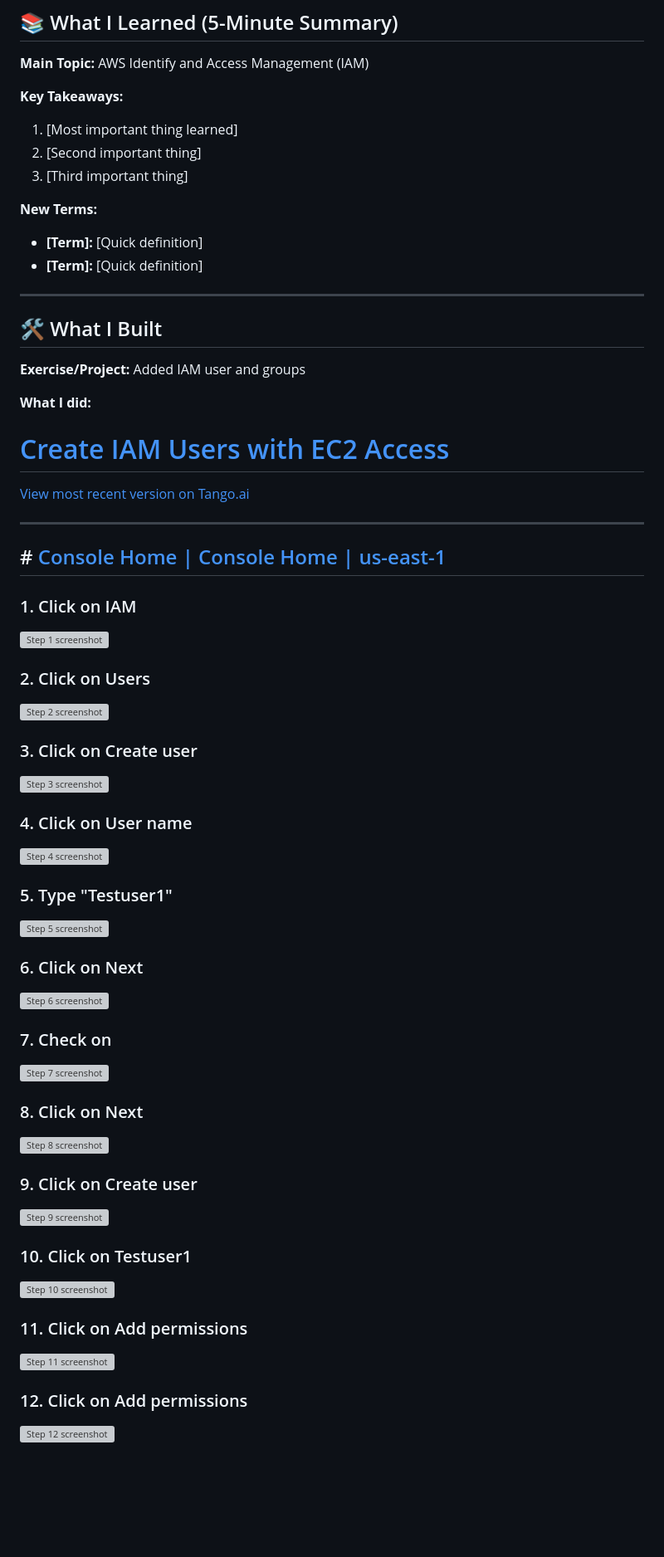
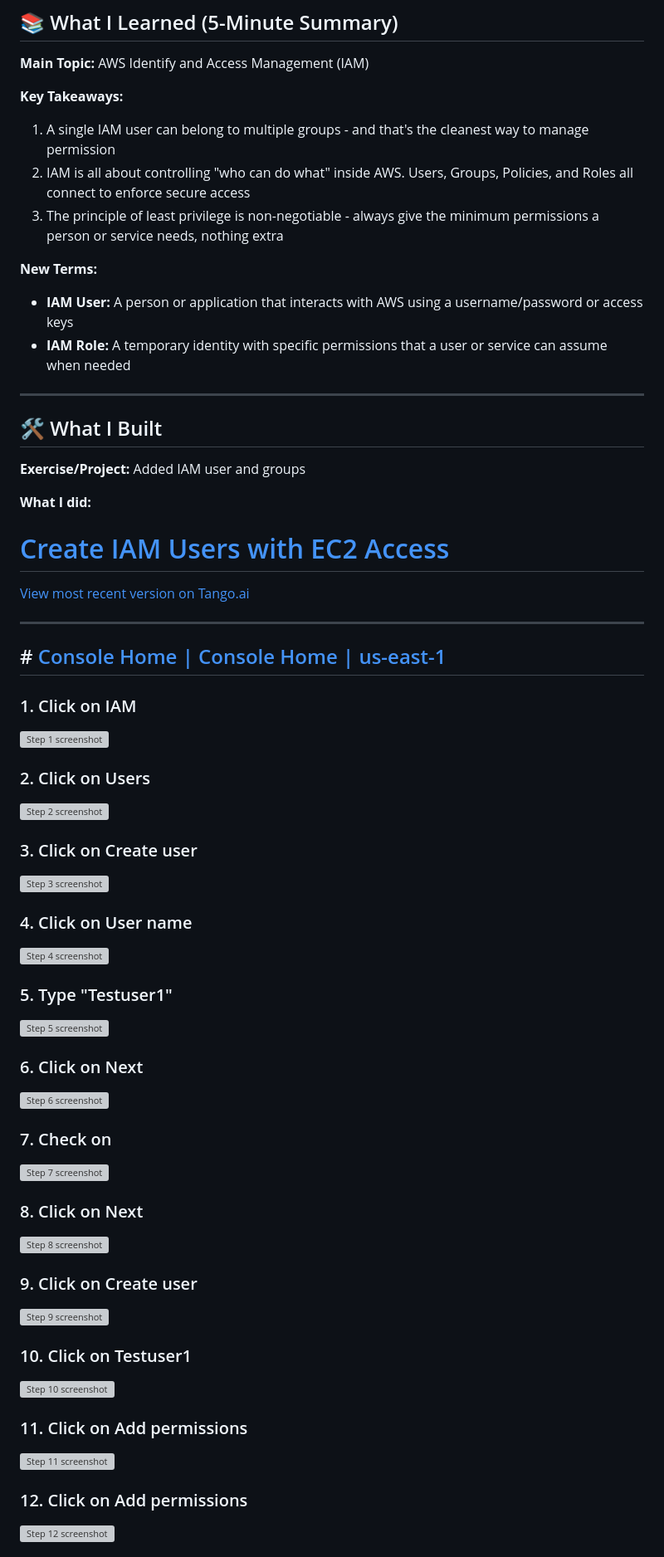
Before and after one commit to ShannonPosey/90-day-aws-journey, a Markdown page: day-02-introduction-to-IAM/day-2-notes.md, the part around the change printed below. Shown: that part at 83% size. Drawn GitHub-style; blank space fills up the shorter version; grey boxes are pictures that could not be loaded.

```diff
--- a/day-02-introduction-to-IAM/day-2-notes.md
+++ b/day-02-introduction-to-IAM/day-2-notes.md
@@ -17,13 +17,13 @@
 **Main Topic:** AWS Identify and Access Management (IAM)
 
 **Key Takeaways:**
-1. [Most important thing learned]
-2. [Second important thing]
-3. [Third important thing]
+1. A single IAM user can belong to multiple groups - and that's the cleanest way to manage permission
+2. IAM is all about controlling "who can do what" inside AWS. Users, Groups, Policies, and Roles all connect to enforce secure access
+3. The principle of least privilege is non-negotiable - always give the minimum permissions a person or service needs, nothing extra
 
 **New Terms:**
-- **[Term]:** [Quick definition]
-- **[Term]:** [Quick definition]
+- **IAM User:** A person or application that interacts with AWS using a username/password or access keys
+- **IAM Role:** A temporary identity with specific permissions that a user or service can assume when needed
 
 ---
 
@@ -37,58 +37,44 @@
 [View most recent version on Tango.ai](https://app.tango.us/app/workflow/8730f5e4-6374-41bd-b30f-ee8f5480d130?utm_source=markdown&utm_medium=markdown&utm_campaign=workflow%20export%20links)
 
 
-
 ***
-
 
 
 
 ## # [Console Home | Console Home | us-east-1](https://us-east-1.console.aws.amazon.com/console/home?nc2=h_si&region=us-east-1&src=header-signin#)
 
-
 ### 1. Click on IAM
 ![Step 1 screenshot](https://images.tango.us/workflows/8730f5e4-6374-41bd-b30f-ee8f5480d130/steps/86039de0-e045-415d-9bb6-09d9551a96e9/4d79c597-b3a6-4fc1-8582-e87d7da3e992.png?crop=focalpoint&fit=crop&fp-x=0.1839&fp-y=0.2111&fp-z=3.0815&w=1200&border=2%2CF4F2F7&border-radius=8%2C8%2C8%2C8&border-radius-inner=8%2C8%2C8%2C8&blend-align=bottom&blend-mode=normal&blend-x=0&blend-w=1200&blend64=aHR0cHM6Ly9pbWFnZXMudGFuZ28udXMvc3RhdGljL21hZGUtd2l0aC10YW5nby13YXRlcm1hcmstdjIucG5n&mark-x=567&mark-y=325&m64=aHR0cHM6Ly9pbWFnZXMudGFuZ28udXMvc3RhdGljL2JsYW5rLnBuZz9tYXNrPWNvcm5lcnMmYm9yZGVyPTYlMkNGRjc0NDImdz02NyZoPTUzJmZpdD1jcm9wJmNvcm5lci1yYWRpdXM9MTA%3D)
-
 
 ### 2. Click on Users
 ![Step 2 screenshot](https://images.tango.us/workflows/8730f5e4-6374-41bd-b30f-ee8f5480d130/steps/a750c36c-2a57-4bdd-b123-51ed133c49d5/d87dfa02-bd57-4152-b7a2-f97f3470ccac.png?crop=focalpoint&fit=crop&fp-x=0.0248&fp-y=0.3369&fp-z=3.0815&w=1200&border=2%2CF4F2F7&border-radius=8%2C8%2C8%2C8&border-radius-inner=8%2C8%2C8%2C8&blend-align=bottom&blend-mode=normal&blend-x=0&blend-w=1200&blend64=aHR0cHM6Ly9pbWFnZXMudGFuZ28udXMvc3RhdGljL21hZGUtd2l0aC10YW5nby13YXRlcm1hcmstdjIucG5n&mark-x=48&mark-y=325&m64=aHR0cHM6Ly9pbWFnZXMudGFuZ28udXMvc3RhdGljL2JsYW5rLnBuZz9tYXNrPWNvcm5lcnMmYm9yZGVyPTYlMkNGRjc0NDImdz04NyZoPTUzJmZpdD1jcm9wJmNvcm5lci1yYWRpdXM9MTA%3D)
 
-
 ### 3. Click on Create user
 ![Step 3 screenshot](https://images.tango.us/workflows/8730f5e4-6374-41bd-b30f-ee8f5480d130/steps/1720691f-5426-49e8-a06a-1be7c40ac705/8773aeb2-04df-49a9-8fe8-7bf43f4fd33e.png?crop=focalpoint&fit=crop&fp-x=0.9465&fp-y=0.4099&fp-z=2.9740&w=1200&border=2%2CF4F2F7&border-radius=8%2C8%2C8%2C8&border-radius-inner=8%2C8%2C8%2C8&blend-align=bottom&blend-mode=normal&blend-x=0&blend-w=1200&blend64=aHR0cHM6Ly9pbWFnZXMudGFuZ28udXMvc3RhdGljL21hZGUtd2l0aC10YW5nby13YXRlcm1hcmstdjIucG5n&mark-x=886&mark-y=314&m64=aHR0cHM6Ly9pbWFnZXMudGFuZ28udXMvc3RhdGljL2JsYW5rLnBuZz9tYXNrPWNvcm5lcnMmYm9yZGVyPTYlMkNGRjc0NDImdz0yNDYmaD03NiZmaXQ9Y3JvcCZjb3JuZXItcmFkaXVzPTEw)
-
 
 ### 4. Click on User name
 ![Step 4 screenshot](https://images.tango.us/workflows/8730f5e4-6374-41bd-b30f-ee8f5480d130/steps/d14b8bd3-0bd5-41df-9d18-dee75cb9d705/a1a1ee61-6739-49c6-888e-d3197d85bf80.png?crop=focalpoint&fit=crop&fp-x=0.4539&fp-y=0.2639&fp-z=1.2942&w=1200&border=2%2CF4F2F7&border-radius=8%2C8%2C8%2C8&border-radius-inner=8%2C8%2C8%2C8&blend-align=bottom&blend-mode=normal&blend-x=0&blend-w=1200&blend64=aHR0cHM6Ly9pbWFnZXMudGFuZ28udXMvc3RhdGljL21hZGUtd2l0aC10YW5nby13YXRlcm1hcmstdjIucG5n&mark-x=233&mark-y=223&m64=aHR0cHM6Ly9pbWFnZXMudGFuZ28udXMvc3RhdGljL2JsYW5rLnBuZz9tYXNrPWNvcm5lcnMmYm9yZGVyPTYlMkNGRjc0NDImdz03MzQmaD0zNCZmaXQ9Y3JvcCZjb3JuZXItcmFkaXVzPTEw)
 
-
 ### 5. Type "Testuser1"
 ![Step 5 screenshot](https://images.tango.us/workflows/8730f5e4-6374-41bd-b30f-ee8f5480d130/steps/598f34a1-1eb5-4e3b-8963-5019d86a70cd/35c045f9-8a1e-4884-a350-c6967254417d.png?crop=focalpoint&fit=crop&fp-x=0.4539&fp-y=0.2639&fp-z=1.2942&w=1200&border=2%2CF4F2F7&border-radius=8%2C8%2C8%2C8&border-radius-inner=8%2C8%2C8%2C8&blend-align=bottom&blend-mode=normal&blend-x=0&blend-w=1200&blend64=aHR0cHM6Ly9pbWFnZXMudGFuZ28udXMvc3RhdGljL21hZGUtd2l0aC10YW5nby13YXRlcm1hcmstdjIucG5n&mark-x=233&mark-y=223&m64=aHR0cHM6Ly9pbWFnZXMudGFuZ28udXMvc3RhdGljL2JsYW5rLnBuZz9tYXNrPWNvcm5lcnMmYm9yZGVyPTYlMkNGRjc0NDImdz03MzQmaD0zNCZmaXQ9Y3JvcCZjb3JuZXItcmFkaXVzPTEw)
-
 
 ### 6. Click on Next
 ![Step 6 screenshot](https://images.tango.us/workflows/8730f5e4-6374-41bd-b30f-ee8f5480d130/steps/4c52e6f6-c3c6-4551-97a8-a70596a65cab/f63eacc0-950e-46e6-94a1-7fdc94aa2826.png?crop=focalpoint&fit=crop&fp-x=0.9179&fp-y=0.4909&fp-z=2.9740&w=1200&border=2%2CF4F2F7&border-radius=8%2C8%2C8%2C8&border-radius-inner=8%2C8%2C8%2C8&blend-align=bottom&blend-mode=normal&blend-x=0&blend-w=1200&blend64=aHR0cHM6Ly9pbWFnZXMudGFuZ28udXMvc3RhdGljL21hZGUtd2l0aC10YW5nby13YXRlcm1hcmstdjIucG5n&mark-x=827&mark-y=314&m64=aHR0cHM6Ly9pbWFnZXMudGFuZ28udXMvc3RhdGljL2JsYW5rLnBuZz9tYXNrPWNvcm5lcnMmYm9yZGVyPTYlMkNGRjc0NDImdz0xNjAmaD03NiZmaXQ9Y3JvcCZjb3JuZXItcmFkaXVzPTEw)
 
-
 ### 7. Check on
 ![Step 7 screenshot](https://images.tango.us/workflows/8730f5e4-6374-41bd-b30f-ee8f5480d130/steps/10af5b5d-931f-4cfa-9c20-d6bdad2ba4a2/b3cc710b-0eb2-456d-88a9-4093ca98d3bf.png?crop=focalpoint&fit=crop&fp-x=0.2310&fp-y=0.5357&fp-z=3.1019&w=1200&border=2%2CF4F2F7&border-radius=8%2C8%2C8%2C8&border-radius-inner=8%2C8%2C8%2C8&blend-align=bottom&blend-mode=normal&blend-x=0&blend-w=1200&blend64=aHR0cHM6Ly9pbWFnZXMudGFuZ28udXMvc3RhdGljL21hZGUtd2l0aC10YW5nby13YXRlcm1hcmstdjIucG5n&mark-x=576&mark-y=327&m64=aHR0cHM6Ly9pbWFnZXMudGFuZ28udXMvc3RhdGljL2JsYW5rLnBuZz9tYXNrPWNvcm5lcnMmYm9yZGVyPTYlMkNGRjc0NDImdz00OSZoPTQ5JmZpdD1jcm9wJmNvcm5lci1yYWRpdXM9MTA%3D)
-
 
 ### 8. Click on Next
 ![Step 8 screenshot](https://images.tango.us/workflows/8730f5e4-6374-41bd-b30f-ee8f5480d130/steps/8b7fd570-3110-49ed-8176-eefc82c4c6c5/4b933337-f0f8-407b-b44d-e49d699100e5.png?crop=focalpoint&fit=crop&fp-x=0.9179&fp-y=0.6647&fp-z=2.9740&w=1200&border=2%2CF4F2F7&border-radius=8%2C8%2C8%2C8&border-radius-inner=8%2C8%2C8%2C8&blend-align=bottom&blend-mode=normal&blend-x=0&blend-w=1200&blend64=aHR0cHM6Ly9pbWFnZXMudGFuZ28udXMvc3RhdGljL21hZGUtd2l0aC10YW5nby13YXRlcm1hcmstdjIucG5n&mark-x=827&mark-y=314&m64=aHR0cHM6Ly9pbWFnZXMudGFuZ28udXMvc3RhdGljL2JsYW5rLnBuZz9tYXNrPWNvcm5lcnMmYm9yZGVyPTYlMkNGRjc0NDImdz0xNjAmaD03NiZmaXQ9Y3JvcCZjb3JuZXItcmFkaXVzPTEw)
 
-
 ### 9. Click on Create user
 ![Step 9 screenshot](https://images.tango.us/workflows/8730f5e4-6374-41bd-b30f-ee8f5480d130/steps/c78fb5da-6205-4694-956c-46a2f63cd5bb/8f838cc7-6f1d-43a1-b33b-2f156c360d91.png?crop=focalpoint&fit=crop&fp-x=0.9059&fp-y=0.6658&fp-z=2.9740&w=1200&border=2%2CF4F2F7&border-radius=8%2C8%2C8%2C8&border-radius-inner=8%2C8%2C8%2C8&blend-align=bottom&blend-mode=normal&blend-x=0&blend-w=1200&blend64=aHR0cHM6Ly9pbWFnZXMudGFuZ28udXMvc3RhdGljL21hZGUtd2l0aC10YW5nby13YXRlcm1hcmstdjIucG5n&mark-x=741&mark-y=314&m64=aHR0cHM6Ly9pbWFnZXMudGFuZ28udXMvc3RhdGljL2JsYW5rLnBuZz9tYXNrPWNvcm5lcnMmYm9yZGVyPTYlMkNGRjc0NDImdz0yNDYmaD03NiZmaXQ9Y3JvcCZjb3JuZXItcmFkaXVzPTEw)
-
 
 ### 10. Click on Testuser1
 ![Step 10 screenshot](https://images.tango.us/workflows/8730f5e4-6374-41bd-b30f-ee8f5480d130/steps/26c4be7e-867b-4ddb-a98c-fae250b6d059/ba1a356d-f7ff-481f-af72-88895ecde8b9.png?crop=focalpoint&fit=crop&fp-x=0.2162&fp-y=0.7495&fp-z=2.9605&w=1200&border=2%2CF4F2F7&border-radius=8%2C8%2C8%2C8&border-radius-inner=8%2C8%2C8%2C8&blend-align=bottom&blend-mode=normal&blend-x=0&blend-w=1200&blend64=aHR0cHM6Ly9pbWFnZXMudGFuZ28udXMvc3RhdGljL21hZGUtd2l0aC10YW5nby13YXRlcm1hcmstdjIucG5n&mark-x=533&mark-y=326&m64=aHR0cHM6Ly9pbWFnZXMudGFuZ28udXMvc3RhdGljL2JsYW5rLnBuZz9tYXNrPWNvcm5lcnMmYm9yZGVyPTYlMkNGRjc0NDImdz0xMzQmaD01MSZmaXQ9Y3JvcCZjb3JuZXItcmFkaXVzPTEw)
 
-
 ### 11. Click on Add permissions
 ![Step 11 screenshot](https://images.tango.us/workflows/8730f5e4-6374-41bd-b30f-ee8f5480d130/steps/e8be4080-52b4-4484-8cfe-467be1bf0a6d/ad47ce96-c7e5-4877-8e2c-ac8eb37e0945.png?crop=focalpoint&fit=crop&fp-x=0.9205&fp-y=0.5341&fp-z=2.9740&w=1200&border=2%2CF4F2F7&border-radius=8%2C8%2C8%2C8&border-radius-inner=8%2C8%2C8%2C8&blend-align=bottom&blend-mode=normal&blend-x=0&blend-w=1200&blend64=aHR0cHM6Ly9pbWFnZXMudGFuZ28udXMvc3RhdGljL21hZGUtd2l0aC10YW5nby13YXRlcm1hcmstdjIucG5n&mark-x=740&mark-y=314&m64=aHR0cHM6Ly9pbWFnZXMudGFuZ28udXMvc3RhdGljL2JsYW5rLnBuZz9tYXNrPWNvcm5lcnMmYm9yZGVyPTYlMkNGRjc0NDImdz0zNTMmaD03NiZmaXQ9Y3JvcCZjb3JuZXItcmFkaXVzPTEw)
-
 
 ### 12. Click on Add permissions
 ![Step 12 screenshot](https://images.tango.us/workflows/8730f5e4-6374-41bd-b30f-ee8f5480d130/steps/afd45ef9-1f89-4ad0-ae36-803e0d513c0e/3eb42884-bf0b-4c57-810a-a0068c61d937.png?crop=focalpoint&fit=crop&fp-x=0.9185&fp-y=0.5674&fp-z=2.9978&w=1200&border=2%2CF4F2F7&border-radius=8%2C8%2C8%2C8&border-radius-inner=8%2C8%2C8%2C8&blend-align=bottom&blend-mode=normal&blend-x=0&blend-w=1200&blend64=aHR0cHM6Ly9pbWFnZXMudGFuZ28udXMvc3RhdGljL21hZGUtd2l0aC10YW5nby13YXRlcm1hcmstdjIucG5n&mark-x=726&mark-y=316&m64=aHR0cHM6Ly9pbWFnZXMudGFuZ28udXMvc3RhdGljL2JsYW5rLnBuZz9tYXNrPWNvcm5lcnMmYm9yZGVyPTYlMkNGRjc0NDImdz0zNjImaD03MSZmaXQ9Y3JvcCZjb3JuZXItcmFkaXVzPTEw)
```
Also changed, not shown: other parts of day-02-introduction-to-IAM/day-2-notes.md (+16 -45 lines).
